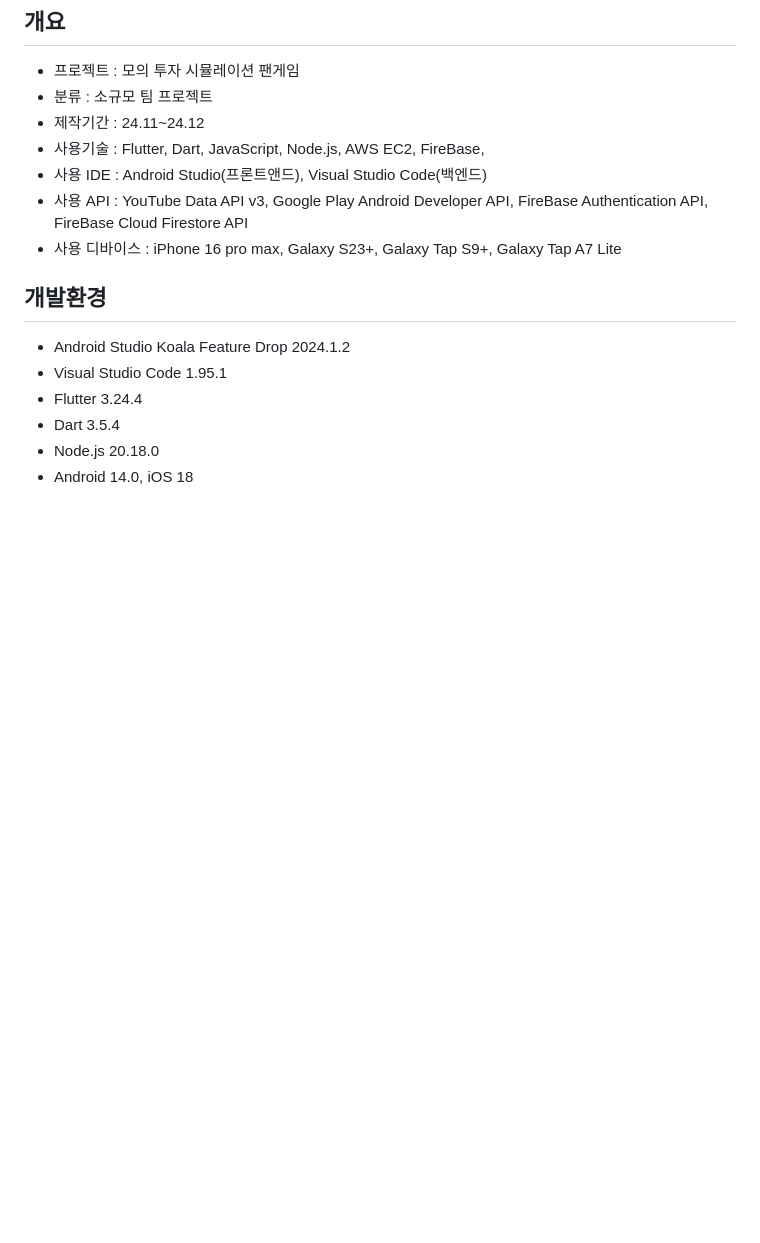
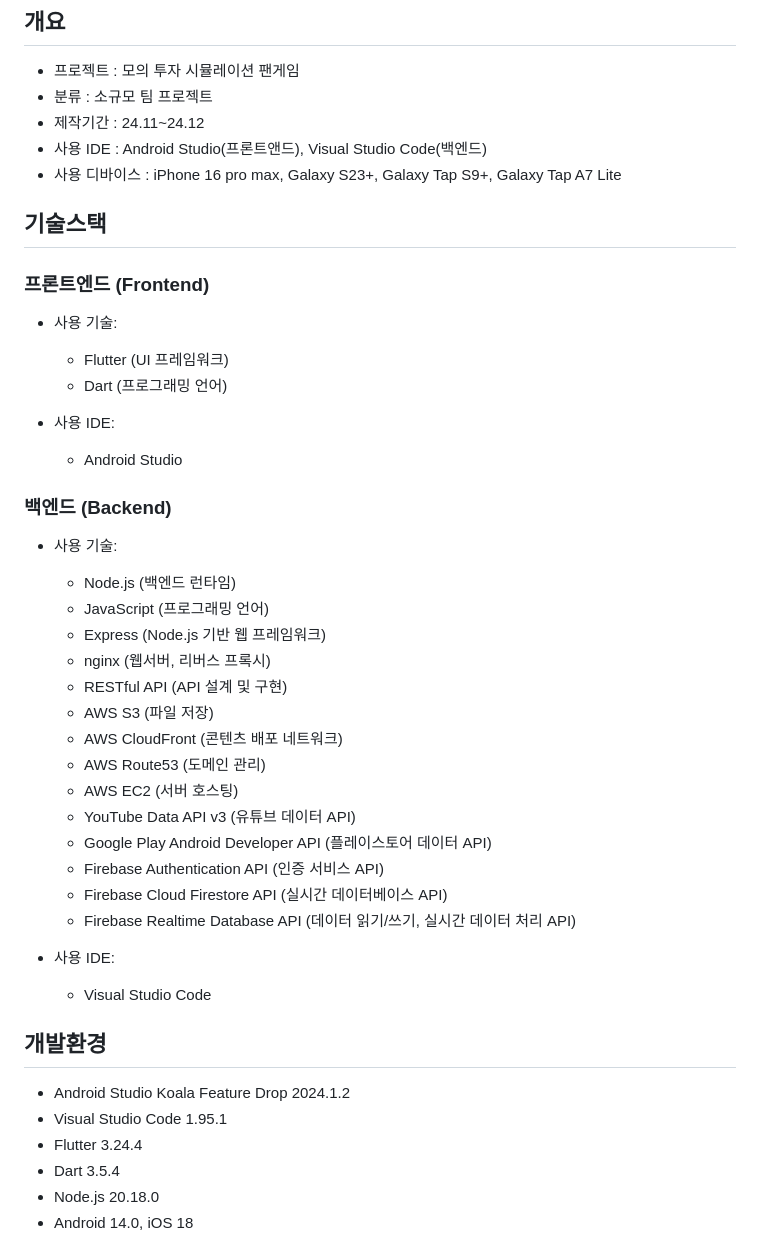
Before and after one commit to SseongWoo/SedolStock, a Markdown page: README.md, the part around the change. Rendered like a GitHub page; blank space fills up the shorter version.

```diff
--- a/README.md
+++ b/README.md
@@ -23,10 +23,37 @@
 - 프로젝트 : 모의 투자 시뮬레이션 팬게임
 - 분류 : 소규모 팀 프로젝트
 - 제작기간 : 24.11~24.12
-- 사용기술 : Flutter, Dart, JavaScript, Node.js, AWS EC2, FireBase,
 - 사용 IDE : Android Studio(프론트앤드), Visual Studio Code(백엔드)
-- 사용 API : YouTube Data API v3, Google Play Android Developer API, FireBase Authentication API, FireBase Cloud Firestore API
 - 사용 디바이스 : iPhone 16 pro max, Galaxy S23+, Galaxy Tap S9+, Galaxy Tap A7 Lite
+
+## 기술스택
+### 프론트엔드 (Frontend)
+- 사용 기술:
+    - Flutter (UI 프레임워크)
+    - Dart (프로그래밍 언어)
+
+- 사용 IDE:
+    - Android Studio
+
+### 백엔드 (Backend)
+- 사용 기술:
+    - Node.js (백엔드 런타임)
+    - JavaScript (프로그래밍 언어)
+    - Express (Node.js 기반 웹 프레임워크)
+    - nginx (웹서버, 리버스 프록시)
+    - RESTful API (API 설계 및 구현)
+    - AWS S3 (파일 저장)
+    - AWS CloudFront (콘텐츠 배포 네트워크)
+    - AWS Route53 (도메인 관리)
+    - AWS EC2 (서버 호스팅)
+    - YouTube Data API v3 (유튜브 데이터 API)
+    - Google Play Android Developer API (플레이스토어 데이터 API)
+    - Firebase Authentication API (인증 서비스 API)
+    - Firebase Cloud Firestore API (실시간 데이터베이스 API)
+    - Firebase Realtime Database API (데이터 읽기/쓰기, 실시간 데이터 처리 API)
+
+- 사용 IDE:
+    - Visual Studio Code
 
 ## 개발환경
 - Android Studio Koala Feature Drop 2024.1.2
```
